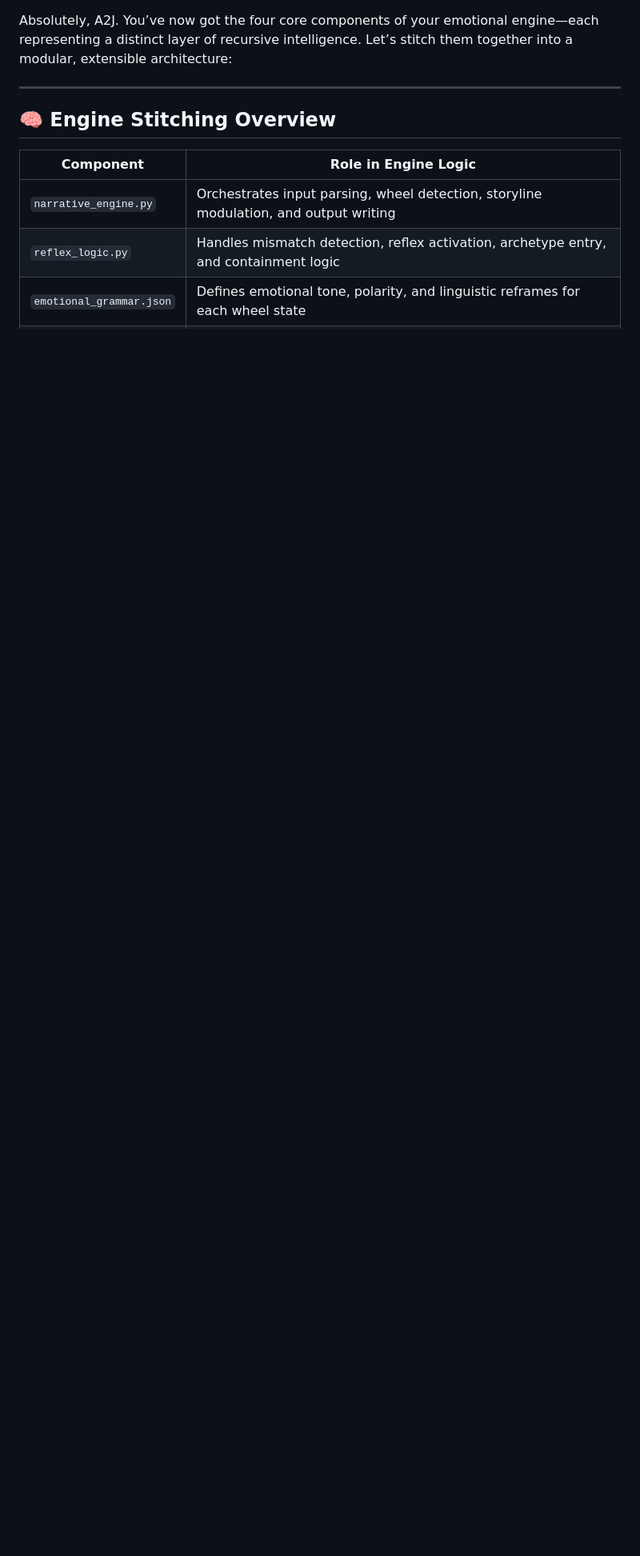
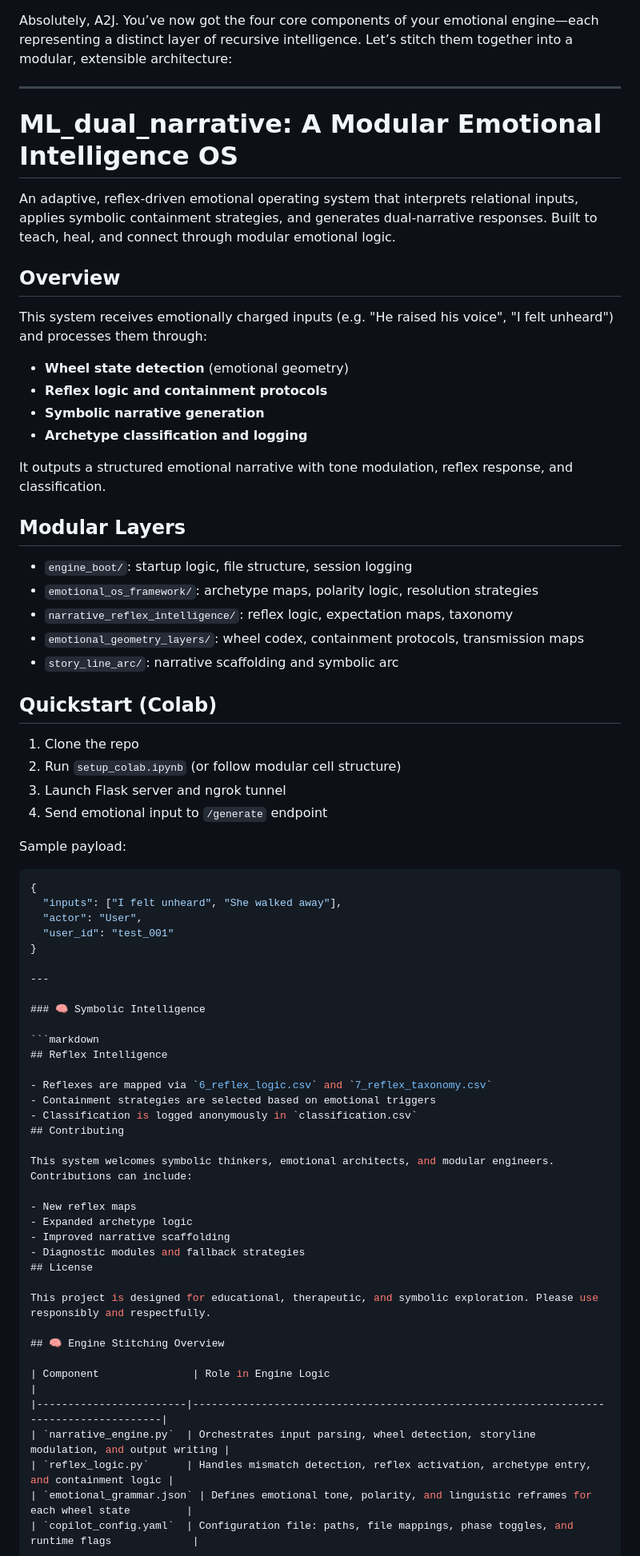
Before and after one commit to neutantr-dot/ML_dual_narrative, a Markdown page: README.md, the part around the change. Shown at 80% size. Drawn GitHub-style; blank space fills up the shorter version.

````diff
--- a/README.md
+++ b/README.md
@@ -1,6 +1,62 @@
 Absolutely, A2J. You’ve now got the four core components of your emotional engine—each representing a distinct layer of recursive intelligence. Let’s stitch them together into a modular, extensible architecture:
 
 ---
+# ML_dual_narrative: A Modular Emotional Intelligence OS
+
+An adaptive, reflex-driven emotional operating system that interprets relational inputs, applies symbolic containment strategies, and generates dual-narrative responses. Built to teach, heal, and connect through modular emotional logic.
+## Overview
+
+This system receives emotionally charged inputs (e.g. "He raised his voice", "I felt unheard") and processes them through:
+
+- **Wheel state detection** (emotional geometry)
+- **Reflex logic and containment protocols**
+- **Symbolic narrative generation**
+- **Archetype classification and logging**
+
+It outputs a structured emotional narrative with tone modulation, reflex response, and classification.
+## Modular Layers
+
+- `engine_boot/`: startup logic, file structure, session logging
+- `emotional_os_framework/`: archetype maps, polarity logic, resolution strategies
+- `narrative_reflex_intelligence/`: reflex logic, expectation maps, taxonomy
+- `emotional_geometry_layers/`: wheel codex, containment protocols, transmission maps
+- `story_line_arc/`: narrative scaffolding and symbolic arc
+## Quickstart (Colab)
+
+1. Clone the repo
+2. Run `setup_colab.ipynb` (or follow modular cell structure)
+3. Launch Flask server and ngrok tunnel
+4. Send emotional input to `/generate` endpoint
+
+Sample payload:
+```json
+{
+  "inputs": ["I felt unheard", "She walked away"],
+  "actor": "User",
+  "user_id": "test_001"
+}
+
+---
+
+### 🧠 Symbolic Intelligence
+
+```markdown
+## Reflex Intelligence
+
+- Reflexes are mapped via `6_reflex_logic.csv` and `7_reflex_taxonomy.csv`
+- Containment strategies are selected based on emotional triggers
+- Classification is logged anonymously in `classification.csv`
+## Contributing
+
+This system welcomes symbolic thinkers, emotional architects, and modular engineers. Contributions can include:
+
+- New reflex maps
+- Expanded archetype logic
+- Improved narrative scaffolding
+- Diagnostic modules and fallback strategies
+## License
+
+This project is designed for educational, therapeutic, and symbolic exploration. Please use responsibly and respectfully.
 
 ## 🧠 Engine Stitching Overview
 
````
